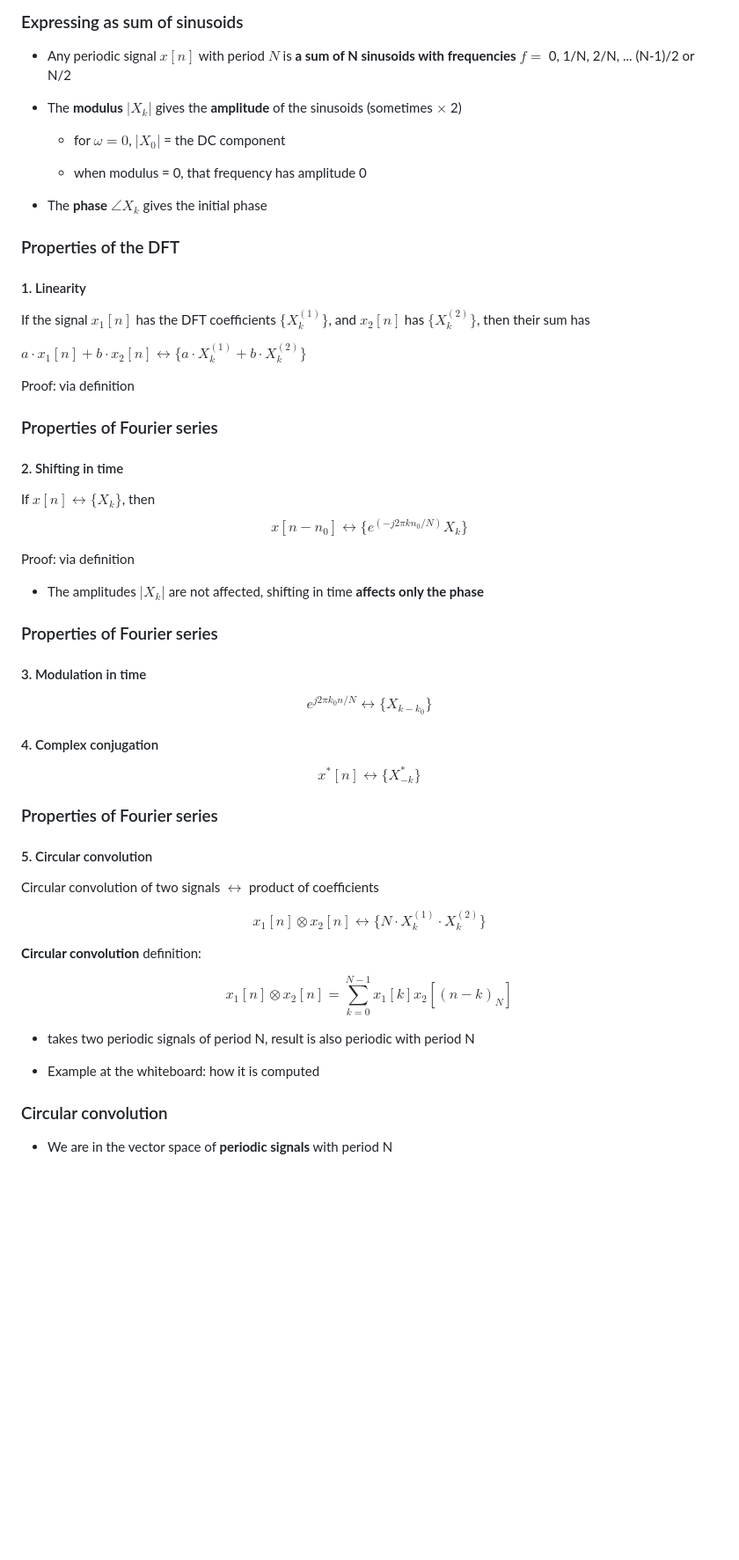
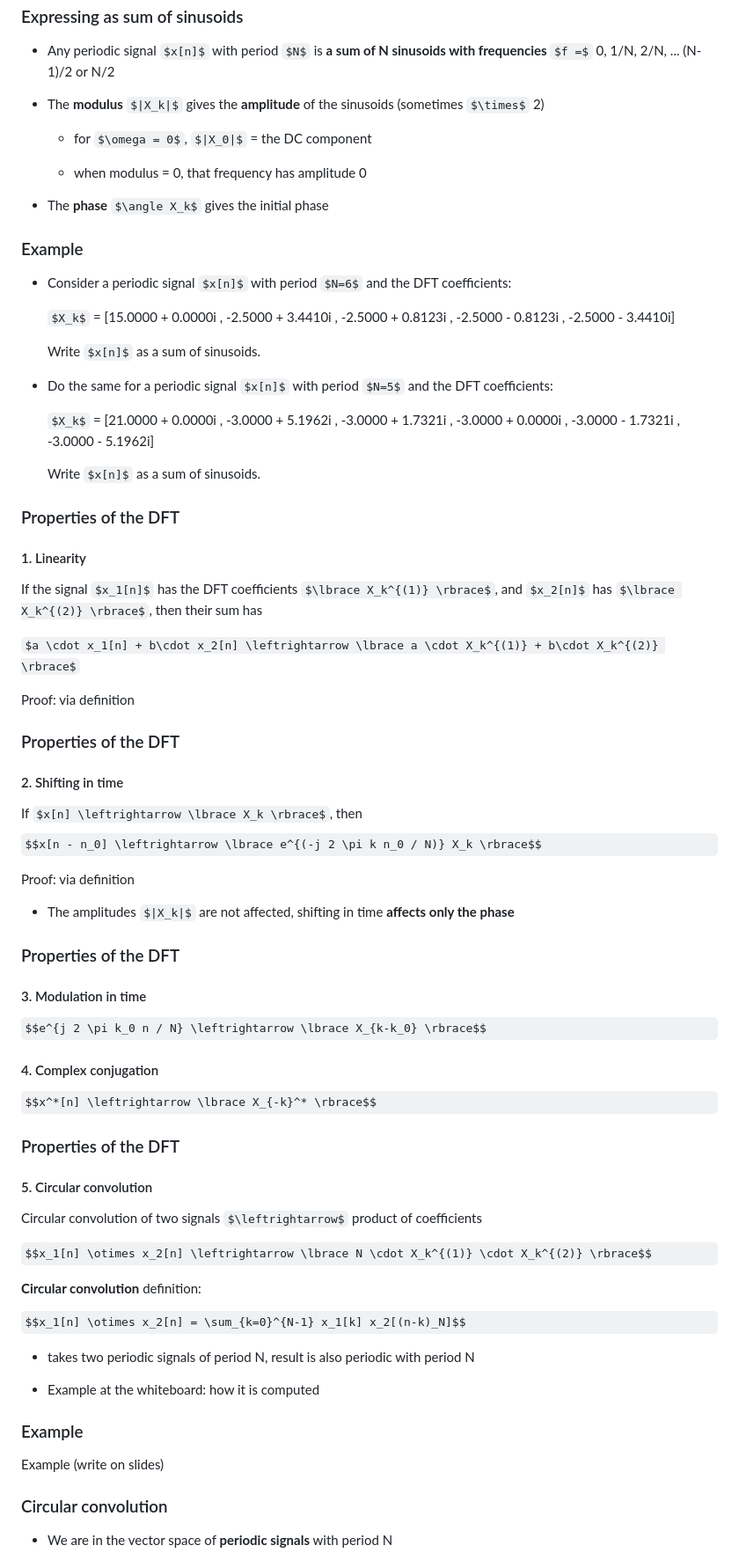
Before and after one commit to nikcleju/DSP_Course, a Markdown page: Lectures/04_FrequencyAnalysis.md, the part around the change printed below. Shown: that part at 88% size. Drawn GitHub-style; some formulas as TeX source; blank space fills up the shorter version.

```diff
--- a/Lectures/04_FrequencyAnalysis.md
+++ b/Lectures/04_FrequencyAnalysis.md
@@ -631,6 +631,20 @@ term $X_{N/2}$ which has no pair
 
 - The **phase** $\angle X_k$ gives the initial phase
 
+### Example
+
+- Consider a periodic signal $x[n]$ with period $N=6$ and the DFT coefficients:
+
+  $X_k$ = [15.0000 + 0.0000i , -2.5000 + 3.4410i , -2.5000 + 0.8123i , -2.5000 - 0.8123i , -2.5000 - 3.4410i]
+
+  Write $x[n]$ as a sum of sinusoids.
+
+
+- Do the same for a periodic signal $x[n]$ with period $N=5$ and the DFT coefficients:
+
+  $X_k$ = [21.0000 + 0.0000i , -3.0000 + 5.1962i , -3.0000 + 1.7321i , -3.0000 + 0.0000i , -3.0000 - 1.7321i , -3.0000 - 5.1962i]
+
+  Write $x[n]$ as a sum of sinusoids.
 
 ### Properties of the DFT
 
@@ -643,7 +657,7 @@ $a \cdot x_1[n] + b\cdot x_2[n] \leftrightarrow \lbrace a \cdot X_k^{(1)} + b\cd
 
 Proof: via definition
 
-### Properties of Fourier series
+### Properties of the DFT
 
 ####  2. Shifting in time
 
@@ -654,7 +668,7 @@ Proof: via definition
 
 - The amplitudes $|X_k|$ are not affected, shifting in time **affects only the phase**
 
-### Properties of Fourier series
+### Properties of the DFT
 
 #### 3. Modulation in time
 $$e^{j 2 \pi k_0 n / N} \leftrightarrow \lbrace X_{k-k_0} \rbrace$$
@@ -663,7 +677,7 @@ $$e^{j 2 \pi k_0 n / N} \leftrightarrow \lbrace X_{k-k_0} \rbrace$$
 
 $$x^*[n] \leftrightarrow \lbrace X_{-k}^* \rbrace$$
 
-### Properties of Fourier series
+### Properties of the DFT
 
 #### 5. Circular convolution
 
@@ -679,6 +693,10 @@ $$x_1[n] \otimes x_2[n] = \sum_{k=0}^{N-1} x_1[k] x_2[(n-k)_N]$$
 
 - Example at the whiteboard: how it is computed
 
+### Example
+
+Example (write on slides)
+
 ### Circular convolution
 
 - We are in the vector space of **periodic signals** with period N
```
Also changed, not shown: other parts of Lectures/04_FrequencyAnalysis.md (+29 -4 lines), Lectures/fig/04_RelationshipDTFTDFT.png (added), 2 other files.
